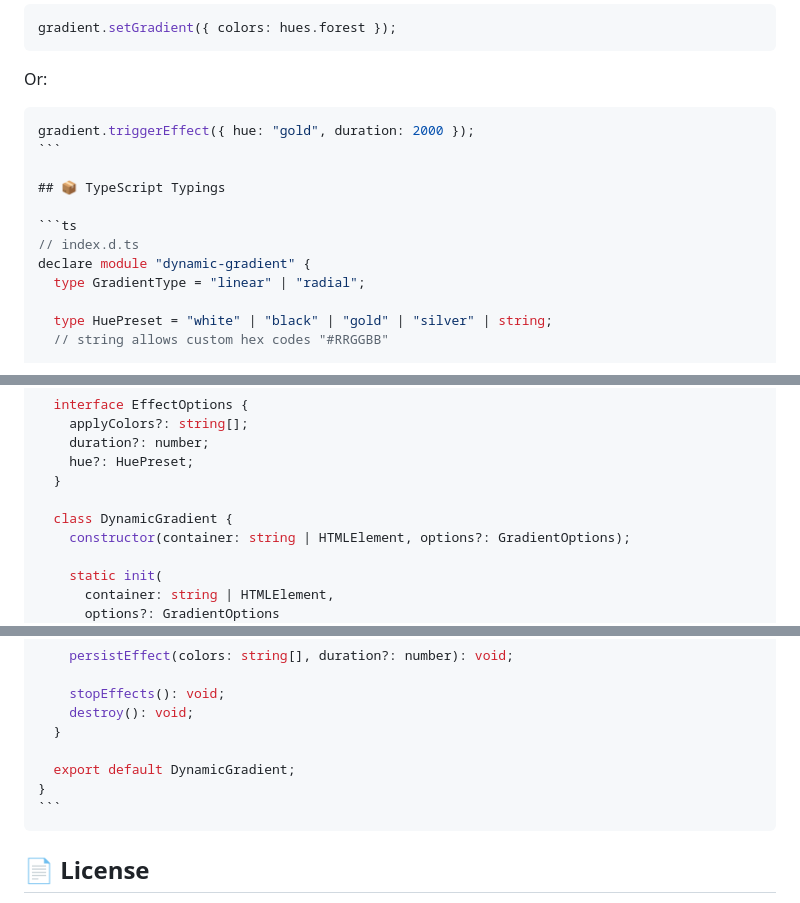
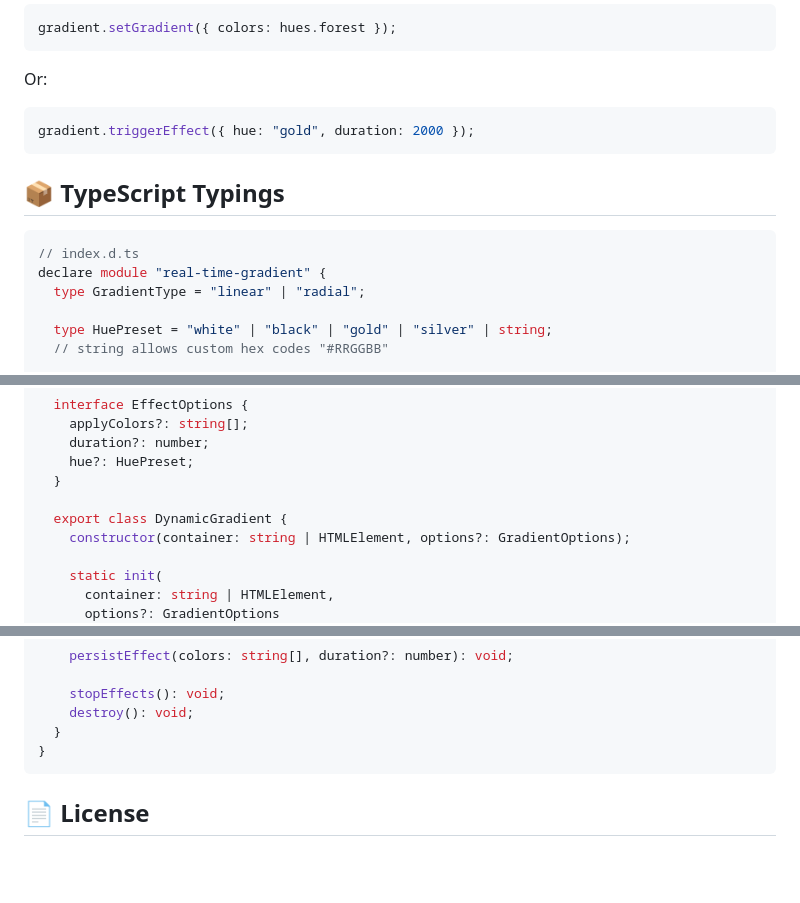
Before and after one commit to wakenedo/RealTimeGradient, a Markdown page: README.md, 3 parts joined by grey strips. Drawn GitHub-style; blank space fills up the shorter version.

Commit message:
fix(README.md) Fix readme

`````diff
--- a/README.md
+++ b/README.md
@@ -168,7 +168,7 @@ gradient.setGradient({ colors: hues.forest });
 
 Or:
 
-````js
+```js
 gradient.triggerEffect({ hue: "gold", duration: 2000 });
 ```
 
@@ -176,7 +176,7 @@ gradient.triggerEffect({ hue: "gold", duration: 2000 });
 
 ```ts
 // index.d.ts
-declare module "dynamic-gradient" {
+declare module "real-time-gradient" {
   type GradientType = "linear" | "radial";
 
   type HuePreset = "white" | "black" | "gold" | "silver" | string;
@@ -204,7 +204,7 @@ declare module "dynamic-gradient" {
     hue?: HuePreset;
   }
 
-  class DynamicGradient {
+  export class DynamicGradient {
     constructor(container: string | HTMLElement, options?: GradientOptions);
 
     static init(
@@ -227,11 +227,8 @@ declare module "dynamic-gradient" {
     stopEffects(): void;
     destroy(): void;
   }
-
-  export default DynamicGradient;
 }
 ```
-````
 
 ## 📄 License
 
`````
